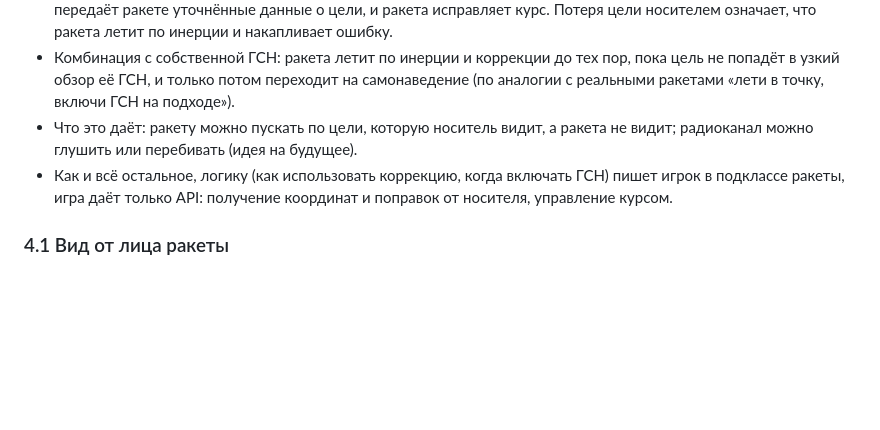
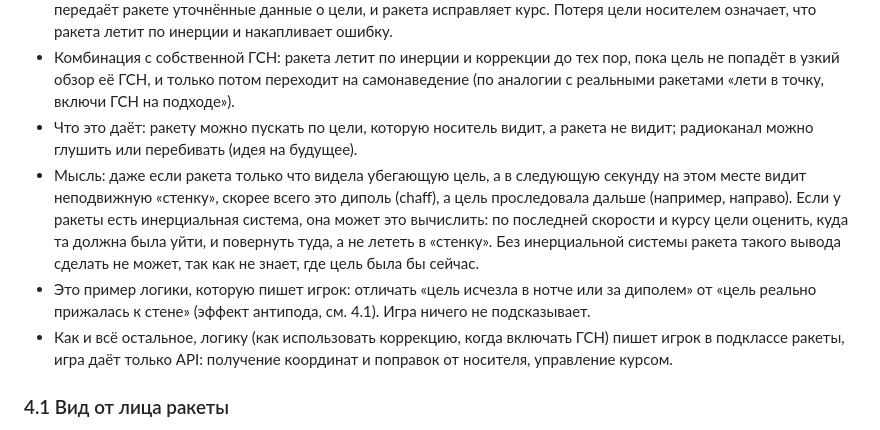
Before and after one commit to Skycader/war-bots, a Markdown page: plans/ultrasound-radar.md, the part around the change. GitHub-like rendering; blank space fills up the shorter version.

Commit message:
plans: inferring a chaff decoy from sudden stationary return with inertial dead reckoning
Co-Authored-By: Claude Sonnet 5.5 <noreply@anthropic.com>

```diff
--- a/plans/ultrasound-radar.md
+++ b/plans/ultrasound-radar.md
@@ -54,6 +54,8 @@
 - **Радиокоррекция от радара носителя**: пока танк-носитель видит цель своим радаром, он по радиоканалу передаёт ракете уточнённые данные о цели, и ракета исправляет курс. Потеря цели носителем означает, что ракета летит по инерции и накапливает ошибку.
 - Комбинация с собственной ГСН: ракета летит по инерции и коррекции до тех пор, пока цель не попадёт в узкий обзор её ГСН, и только потом переходит на самонаведение (по аналогии с реальными ракетами «лети в точку, включи ГСН на подходе»).
 - Что это даёт: ракету можно пускать по цели, которую носитель видит, а ракета не видит; радиоканал можно глушить или перебивать (идея на будущее).
+- Мысль: даже если ракета только что видела убегающую цель, а в следующую секунду на этом месте видит неподвижную «стенку», скорее всего это диполь (chaff), а цель проследовала дальше (например, направо). Если у ракеты есть инерциальная система, она может это вычислить: по последней скорости и курсу цели оценить, куда та должна была уйти, и повернуть туда, а не лететь в «стенку». Без инерциальной системы ракета такого вывода сделать не может, так как не знает, где цель была бы сейчас.
+- Это пример логики, которую пишет игрок: отличать «цель исчезла в нотче или за диполем» от «цель реально прижалась к стене» (эффект антипода, см. 4.1). Игра ничего не подсказывает.
 - Как и всё остальное, логику (как использовать коррекцию, когда включать ГСН) пишет игрок в подклассе ракеты, игра даёт только API: получение координат и поправок от носителя, управление курсом.
 
 ### 4.1 Вид от лица ракеты
```
